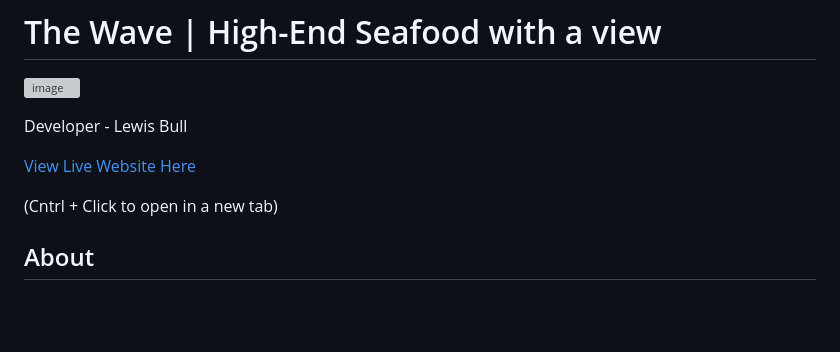
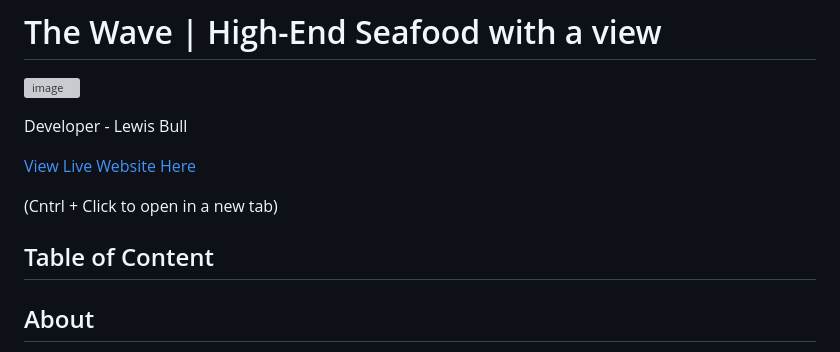
Before and after one commit to LewisBull2303/CL_PP4_The_Wave, a Markdown page: README.md, the part around the change. GitHub-like rendering; blank space fills up the shorter version; grey boxes are pictures that could not be loaded.

Commit message:
Started my table of content

```diff
--- a/README.md
+++ b/README.md
@@ -7,6 +7,8 @@ Developer - Lewis Bull
 [View Live Website Here](https://cl-pp4-the-wave-76e93eea9754.herokuapp.com/)
 
 (Cntrl + Click to open in a new tab)
+
+## Table of Content
 
 ## About
 The Wave is a fictitious business based around high end seafood dining, the style was chosen to imitate Michelin star seafood restaurants. Users can book a table, view the extensive food and drinks menu, read a blog posted by the website admins, and create an account to see their bookings and add comments on to blog posts
```
